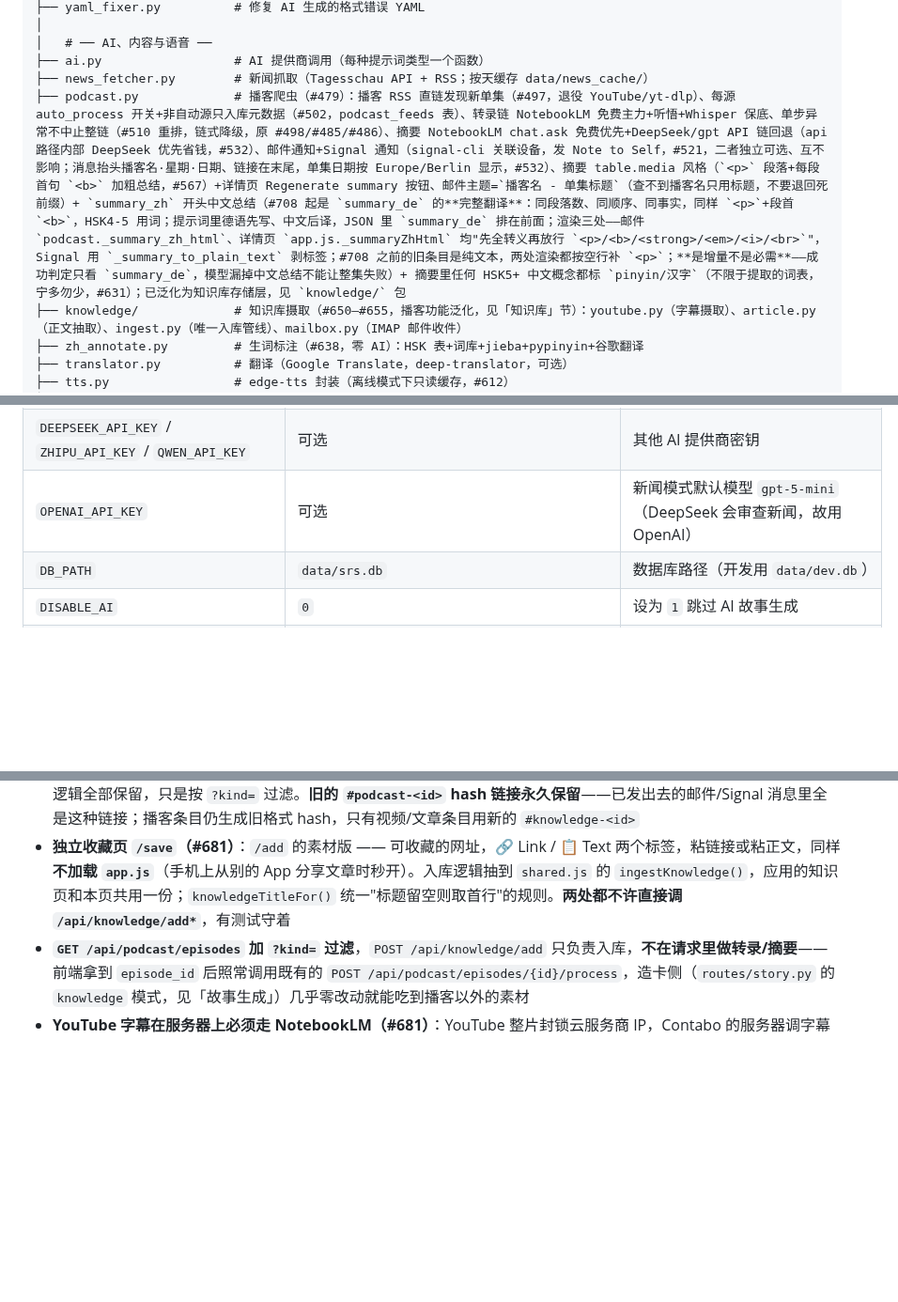
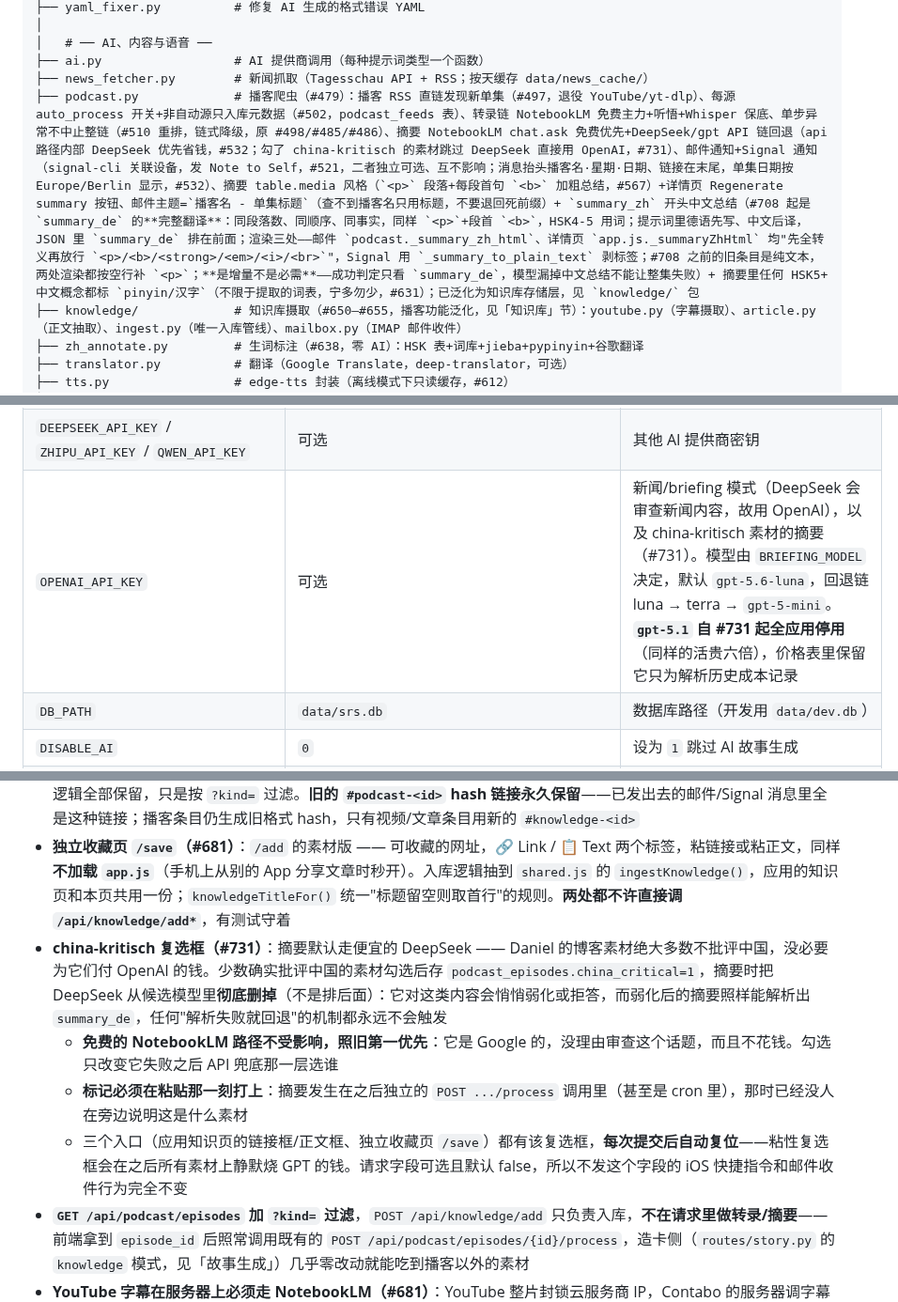
Before and after one commit to daniel4828/AnkiAdvanced, a Markdown page: CLAUDE.md, 3 parts joined by grey strips. Shown at 94% size. Rendered like a GitHub page; blank space fills up the shorter version.

Commit message:
docs: CLAUDE.md 记录 china-kritisch 复选框与 gpt-5.1 停用（#731）
Co-Authored-By: Claude Opus 5 <noreply@anthropic.com>

```diff
--- a/CLAUDE.md
+++ b/CLAUDE.md
@@ -202,7 +202,7 @@
 │   # ── AI、内容与语音 ──
 ├── ai.py                  # AI 提供商调用（每种提示词类型一个函数）
 ├── news_fetcher.py        # 新闻抓取（Tagesschau API + RSS；按天缓存 data/news_cache/）
-├── podcast.py             # 播客爬虫（#479）：播客 RSS 直链发现新单集（#497，退役 YouTube/yt-dlp）、每源 auto_process 开关+非自动源只入库元数据（#502，podcast_feeds 表）、转录链 NotebookLM 免费主力+听悟+Whisper 保底、单步异常不中止整链（#510 重排，链式降级，原 #498/#485/#486）、摘要 NotebookLM chat.ask 免费优先+DeepSeek/gpt API 链回退（api 路径内部 DeepSeek 优先省钱，#532）、邮件通知+Signal 通知（signal-cli 关联设备，发 Note to Self，#521，二者独立可选、互不影响；消息抬头播客名·星期·日期、链接在末尾，单集日期按 Europe/Berlin 显示，#532）、摘要 table.media 风格（`<p>` 段落+每段首句 `<b>` 加粗总结，#567）+详情页 Regenerate summary 按钮、邮件主题=`播客名 - 单集标题`（查不到播客名只用标题，不要退回死前缀）+ `summary_zh` 开头中文总结（#708 起是 `summary_de` 的**完整翻译**：同段落数、同顺序、同事实，同样 `<p>`+段首 `<b>`，HSK4-5 用词；提示词里德语先写、中文后译，JSON 里 `summary_de` 排在前面；渲染三处——邮件 `podcast._summary_zh_html`、详情页 `app.js._summaryZhHtml` 均"先全转义再放行 `<p>/<b>/<strong>/<em>/<i>/<br>`"，Signal 用 `_summary_to_plain_text` 剥标签；#708 之前的旧条目是纯文本，两处渲染都按空行补 `<p>`；**是增量不是必需**——成功判定只看 `summary_de`，模型漏掉中文总结不能让整集失败）+ 摘要里任何 HSK5+ 中文概念都标 `pinyin/汉字`（不限于提取的词表，宁多勿少，#631）；已泛化为知识库存储层，见 `knowledge/` 包
+├── podcast.py             # 播客爬虫（#479）：播客 RSS 直链发现新单集（#497，退役 YouTube/yt-dlp）、每源 auto_process 开关+非自动源只入库元数据（#502，podcast_feeds 表）、转录链 NotebookLM 免费主力+听悟+Whisper 保底、单步异常不中止整链（#510 重排，链式降级，原 #498/#485/#486）、摘要 NotebookLM chat.ask 免费优先+DeepSeek/gpt API 链回退（api 路径内部 DeepSeek 优先省钱，#532；勾了 china-kritisch 的素材跳过 DeepSeek 直接用 OpenAI，#731）、邮件通知+Signal 通知（signal-cli 关联设备，发 Note to Self，#521，二者独立可选、互不影响；消息抬头播客名·星期·日期、链接在末尾，单集日期按 Europe/Berlin 显示，#532）、摘要 table.media 风格（`<p>` 段落+每段首句 `<b>` 加粗总结，#567）+详情页 Regenerate summary 按钮、邮件主题=`播客名 - 单集标题`（查不到播客名只用标题，不要退回死前缀）+ `summary_zh` 开头中文总结（#708 起是 `summary_de` 的**完整翻译**：同段落数、同顺序、同事实，同样 `<p>`+段首 `<b>`，HSK4-5 用词；提示词里德语先写、中文后译，JSON 里 `summary_de` 排在前面；渲染三处——邮件 `podcast._summary_zh_html`、详情页 `app.js._summaryZhHtml` 均"先全转义再放行 `<p>/<b>/<strong>/<em>/<i>/<br>`"，Signal 用 `_summary_to_plain_text` 剥标签；#708 之前的旧条目是纯文本，两处渲染都按空行补 `<p>`；**是增量不是必需**——成功判定只看 `summary_de`，模型漏掉中文总结不能让整集失败）+ 摘要里任何 HSK5+ 中文概念都标 `pinyin/汉字`（不限于提取的词表，宁多勿少，#631）；已泛化为知识库存储层，见 `knowledge/` 包
 ├── knowledge/             # 知识库摄取（#650–#655，播客功能泛化，见「知识库」节）：youtube.py（字幕摄取）、article.py（正文抽取）、ingest.py（唯一入库管线）、mailbox.py（IMAP 邮件收件）
 ├── zh_annotate.py         # 生词标注（#638，零 AI）：HSK 表+词库+jieba+pypinyin+谷歌翻译
 ├── translator.py          # 翻译（Google Translate，deep-translator，可选）
@@ -311,7 +311,7 @@ python main.py status [--deck X]     # 显示每个牌组/类别的到期数量
 |------|--------|------|
 | `ANTHROPIC_API_KEY` | 必填 | Claude API 密钥 |
 | `DEEPSEEK_API_KEY` / `ZHIPU_API_KEY` / `QWEN_API_KEY` | 可选 | 其他 AI 提供商密钥 |
-| `OPENAI_API_KEY` | 可选 | 新闻模式默认模型 `gpt-5-mini`（DeepSeek 会审查新闻，故用 OpenAI） |
+| `OPENAI_API_KEY` | 可选 | 新闻/briefing 模式（DeepSeek 会审查新闻内容，故用 OpenAI），以及 china-kritisch 素材的摘要（#731）。模型由 `BRIEFING_MODEL` 决定，默认 `gpt-5.6-luna`，回退链 luna → terra → `gpt-5-mini`。**`gpt-5.1` 自 #731 起全应用停用**（同样的活贵六倍），价格表里保留它只为解析历史成本记录 |
 | `DB_PATH` | `data/srs.db` | 数据库路径（开发用 `data/dev.db`） |
 | `DISABLE_AI` | `0` | 设为 `1` 跳过 AI 故事生成 |
 | `OFFLINE_MODE` | `0` | 设为 `1` 进入硬离线模式（#612）：隐含 `DISABLE_AI`，TTS 只读缓存，零网络请求，连探测都不做 |
@@ -521,6 +521,10 @@ FSRS 用毕业评分播种初始 stability/difficulty：默认权重下 **Good
 - **邮件收件（`knowledge/mailbox.py`，#655）**：IMAP 轮询 UNSEEN 邮件，标题+正文都扫 URL（手机分享到邮件，链接位置因 App 而异）。`KNOWLEDGE_MAIL_ALLOWED_SENDERS` 未配置时**整个邮箱检查被跳过，不读取也不标已读**——这是防止任何知道邮箱地址的人远程触发付费 AI 调用的唯一防线；处理失败的邮件同样不标已读，留给下一轮重试（`ingest_url()` 对已入库 URL 幂等返回 `already_exists`，重试安全）
 - **前端：播客页 → 知识页**（#653，`static/app.js`）：🎙️/📺/📄 三个子标签，播客管理页原有的 RSS 源/详情/生词表格逻辑全部保留，只是按 `?kind=` 过滤。**旧的 `#podcast-<id>` hash 链接永久保留**——已发出去的邮件/Signal 消息里全是这种链接；播客条目仍生成旧格式 hash，只有视频/文章条目用新的 `#knowledge-<id>`
 - **独立收藏页 `/save`（#681）**：`/add` 的素材版 —— 可收藏的网址，🔗 Link / 📋 Text 两个标签，粘链接或粘正文，同样**不加载 `app.js`**（手机上从别的 App 分享文章时秒开）。入库逻辑抽到 `shared.js` 的 `ingestKnowledge()`，应用的知识页和本页共用一份；`knowledgeTitleFor()` 统一"标题留空则取首行"的规则。**两处都不许直接调 `/api/knowledge/add*`**，有测试守着
+- **china-kritisch 复选框（#731）**：摘要默认走便宜的 DeepSeek —— Daniel 的博客素材绝大多数不批评中国，没必要为它们付 OpenAI 的钱。少数确实批评中国的素材勾选后存 `podcast_episodes.china_critical=1`，摘要时把 DeepSeek 从候选模型里**彻底删掉**（不是排后面）：它对这类内容会悄悄弱化或拒答，而弱化后的摘要照样能解析出 `summary_de`，任何"解析失败就回退"的机制都永远不会触发
+  - **免费的 NotebookLM 路径不受影响，照旧第一优先**：它是 Google 的，没理由审查这个话题，而且不花钱。勾选只改变它失败之后 API 兜底那一层选谁
+  - **标记必须在粘贴那一刻打上**：摘要发生在之后独立的 `POST .../process` 调用里（甚至是 cron 里），那时已经没人在旁边说明这是什么素材
+  - 三个入口（应用知识页的链接框/正文框、独立收藏页 `/save`）都有该复选框，**每次提交后自动复位**——粘性复选框会在之后所有素材上静默烧 GPT 的钱。请求字段可选且默认 false，所以不发这个字段的 iOS 快捷指令和邮件收件行为完全不变
 - **`GET /api/podcast/episodes` 加 `?kind=` 过滤**，`POST /api/knowledge/add` 只负责入库，**不在请求里做转录/摘要**——前端拿到 `episode_id` 后照常调用既有的 `POST /api/podcast/episodes/{id}/process`，造卡侧（`routes/story.py` 的 `knowledge` 模式，见「故事生成」）几乎零改动就能吃到播客以外的素材
 - **YouTube 字幕在服务器上必须走 NotebookLM（#681）**：YouTube 整片封锁云服务商 IP，Contabo 的服务器调字幕 API 永远得到 `RequestBlocked`。而 `RequestBlocked`/`IpBlocked`/`PoTokenRequired`/`AgeRestricted` **全是 `CouldNotRetrieveTranscript` 的子类** —— 原来只 `except` 基类，于是"被 YouTube 拒绝"被静默写成 `no_transcript`，一个有 9833 字中文字幕的视频在界面上显示"没有字幕"。现在拒绝类异常必须在基类**之前**捕获（`_blocked_error_types()`），先转 `podcast.transcribe_url_via_notebooklm()`（`sources.add_url()` 自动识别 YouTube 链接，由 Google 自己去取，绕开我们的出口 IP，免费、不下音频），兜底也空则抛 `CaptionsUnavailable` → `status='error'` + 可读原因。**真没字幕的视频不进兜底**，仍走廉价的 `no_transcript`，不浪费几分钟的 NotebookLM 轮次
   - **代价**：NotebookLM 不能指定字幕语言，返回的是视频原声轨（那条视频拿回来的是英文 32633 字，不是本地能拿到的中文翻译轨 9833 字）。摘要提示词本来就容忍任意输入语言，所以功能通；要中文轨只能给字幕 API 配付费代理（`WebshareProxyConfig`），暂不做
```
Also changed, not shown: other parts of CLAUDE.md (+1 -1 lines).
